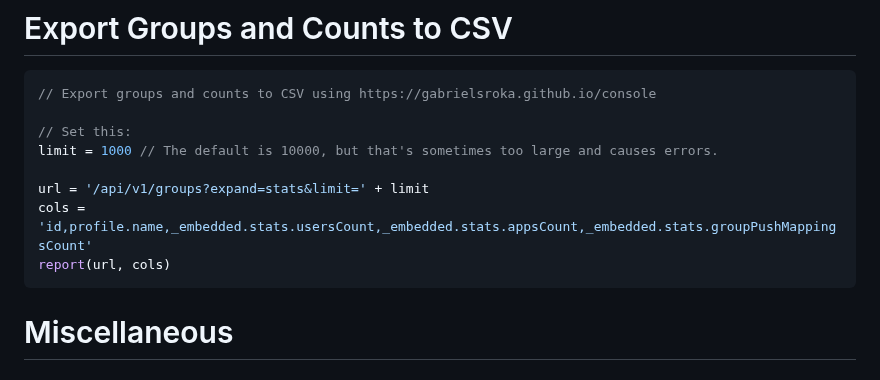
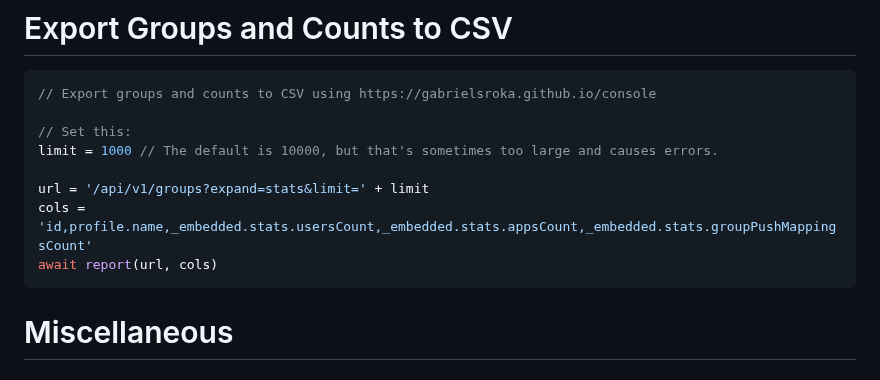
Before and after one commit to gabrielsroka/gabrielsroka.github.io, a Markdown page: console/examples.md, the part around the change. Rendered like a GitHub page.

````diff
--- a/console/examples.md
+++ b/console/examples.md
@@ -348,7 +348,7 @@ limit = 1000 // The default is 10000, but that's sometimes too large and causes
 
 url = '/api/v1/groups?expand=stats&limit=' + limit
 cols = 'id,profile.name,_embedded.stats.usersCount,_embedded.stats.appsCount,_embedded.stats.groupPushMappingsCount'
-report(url, cols)
+await report(url, cols)
 ```
 
 # Miscellaneous
````
